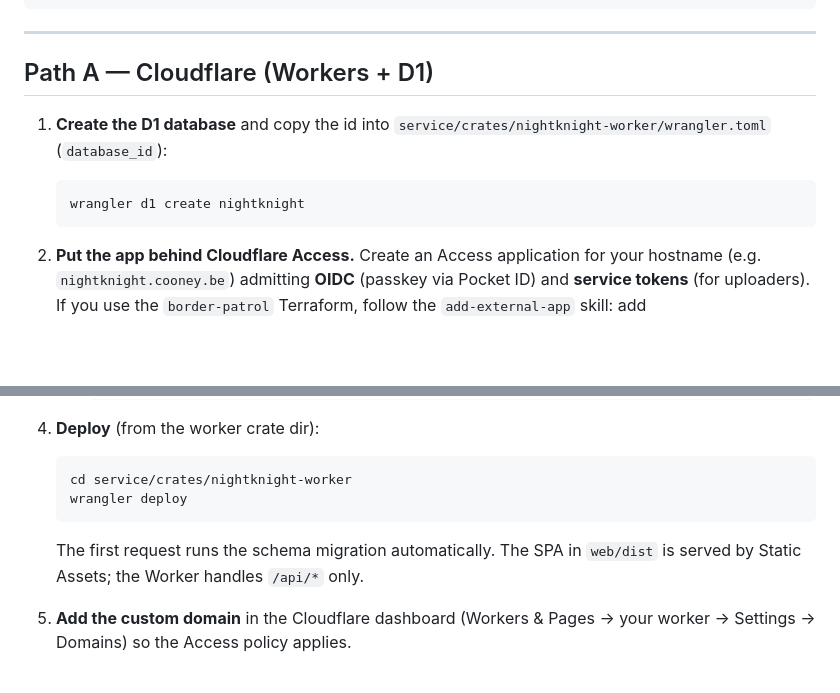
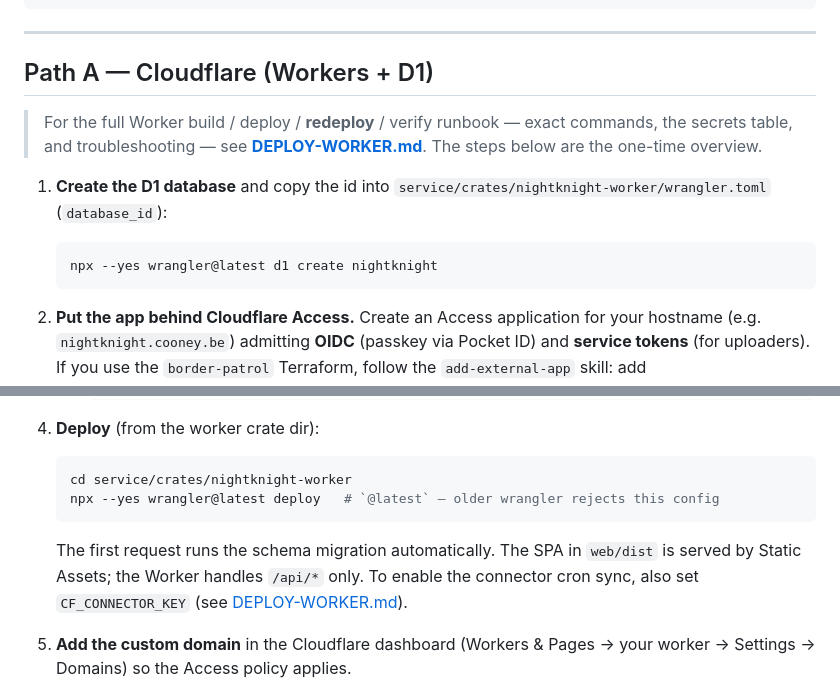
Before and after one commit to TGRGIT/NightKnight, a Markdown page: docs/SETUP.md, 2 parts joined by grey strips. Rendered like a GitHub page; blank space fills up the shorter version.

````diff
--- a/docs/SETUP.md
+++ b/docs/SETUP.md
@@ -27,11 +27,15 @@ cargo clippy --workspace --all-targets
 
 ## Path A — Cloudflare (Workers + D1)
 
+> For the full Worker build / deploy / **redeploy** / verify runbook — exact commands,
+> the secrets table, and troubleshooting — see **[DEPLOY-WORKER.md](DEPLOY-WORKER.md)**.
+> The steps below are the one-time overview.
+
 1. **Create the D1 database** and copy the id into
    `service/crates/nightknight-worker/wrangler.toml` (`database_id`):
 
    ```bash
-   wrangler d1 create nightknight
+   npx --yes wrangler@latest d1 create nightknight
    ```
 
 2. **Put the app behind Cloudflare Access.** Create an Access application for your
@@ -53,11 +57,12 @@ cargo clippy --workspace --all-targets
 
    ```bash
    cd service/crates/nightknight-worker
-   wrangler deploy
+   npx --yes wrangler@latest deploy   # `@latest` — older wrangler rejects this config
    ```
 
    The first request runs the schema migration automatically. The SPA in `web/dist`
-   is served by Static Assets; the Worker handles `/api/*` only.
+   is served by Static Assets; the Worker handles `/api/*` only. To enable the connector
+   cron sync, also set `CF_CONNECTOR_KEY` (see [DEPLOY-WORKER.md](DEPLOY-WORKER.md)).
 
 5. **Add the custom domain** in the Cloudflare dashboard (Workers & Pages → your
    worker → Settings → Domains) so the Access policy applies.
````
Also changed, not shown: README.md (+4 -2 lines), docs/DEPLOY-WORKER.md (added, +204 -0 lines).
